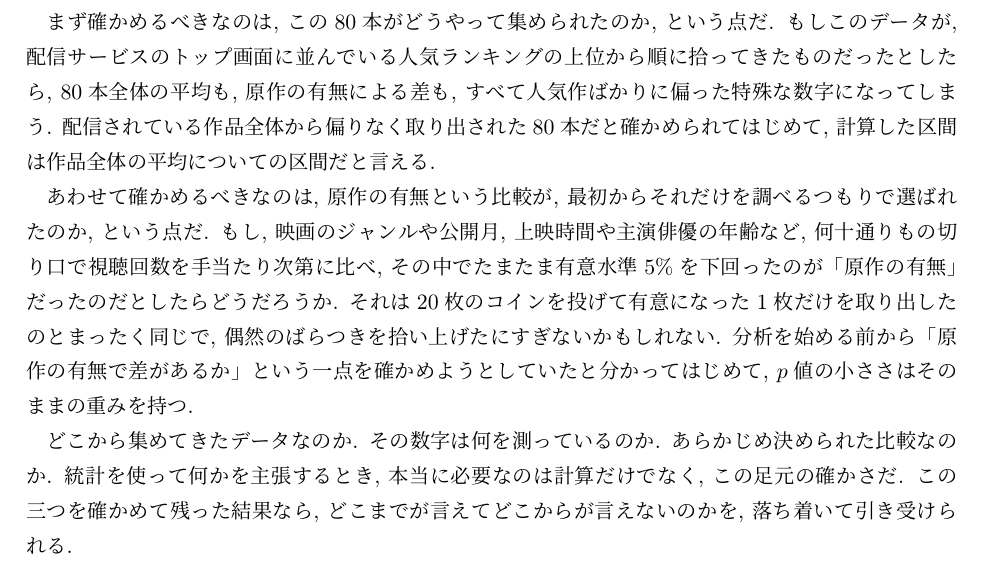
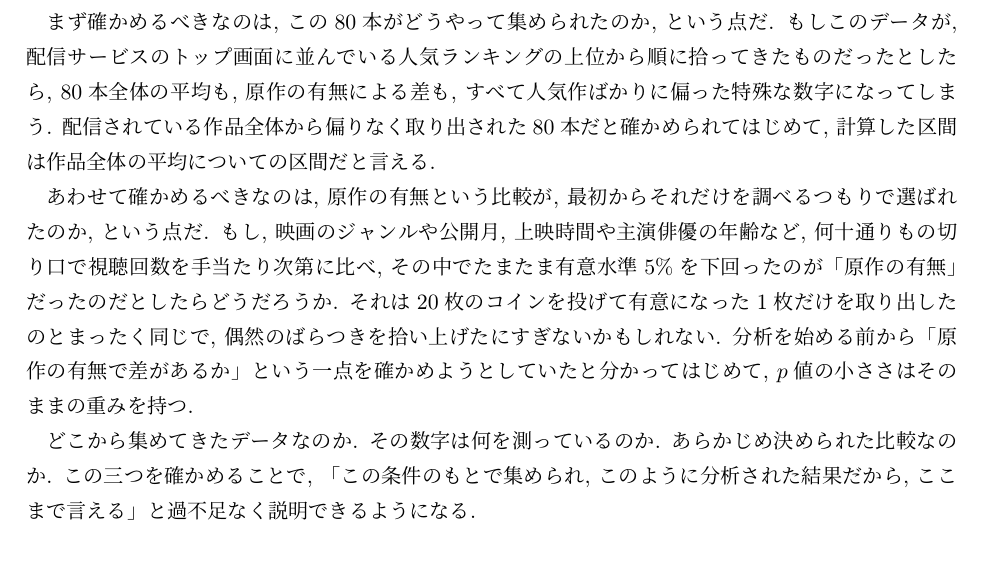
Before and after one commit to lioskM/textbook_statistics, a LaTeX document (chapters/main_v2.tex, which reads chapters/v2_ch07_what_is_repeated.tex): part of page 39 of 39, cut so that both start at the same text. Compiled offline with pLaTeX and dvipdfmx.

Commit message:
本の最終段落を差し戻す (39ページ エラー0)
ed23ad9 で入れた最終段落を, その前の形に戻した. Ryosuke の指摘: 忌避すべきと決めてきた書き方がすべて含まれている. 判定役が自分の案として読み返した結果も同じで,「本当に必要なのは A だけでなく B だ」は中身を言う前に評価を置く形,「足元の確かさ」は読者が指させるもののない比喩,「落ち着いて」は読者の心の状態の断定,「引き受ける」は気取った動詞,「統計を使って何かを主張するとき」はここまで一度も出していない立場の発明. 判定役は Gemini の三案を並べて「いちばんまし」で選び, 語を三つ替えて通しただけで, 段落として読者の前に置いて読んでいなかった.

同じコミットの他の二件 (第3章・第4章の冒頭の「前の章の終わりに」→「前の章で」, 「私たち」8件の削除) はそのまま残す.

Co-Authored-By: Claude Opus 5 (1M context) <noreply@anthropic.com>

```diff
--- a/chapters/v2_ch07_what_is_repeated.tex
+++ b/chapters/v2_ch07_what_is_repeated.tex
@@ -150,5 +150,4 @@
     どこから集めてきたデータなのか.
     その数字は何を測っているのか.
     あらかじめ決められた比較なのか.
-    統計を使って何かを主張するとき, 本当に必要なのは計算だけでなく, この足元の確かさだ.
-    この三つを確かめて残った結果なら, どこまでが言えてどこからが言えないのかを, 落ち着いて引き受けられる.
+    この三つを確かめることで, 「この条件のもとで集められ, このように分析された結果だから, ここまで言える」と過不足なく説明できるようになる.
```
